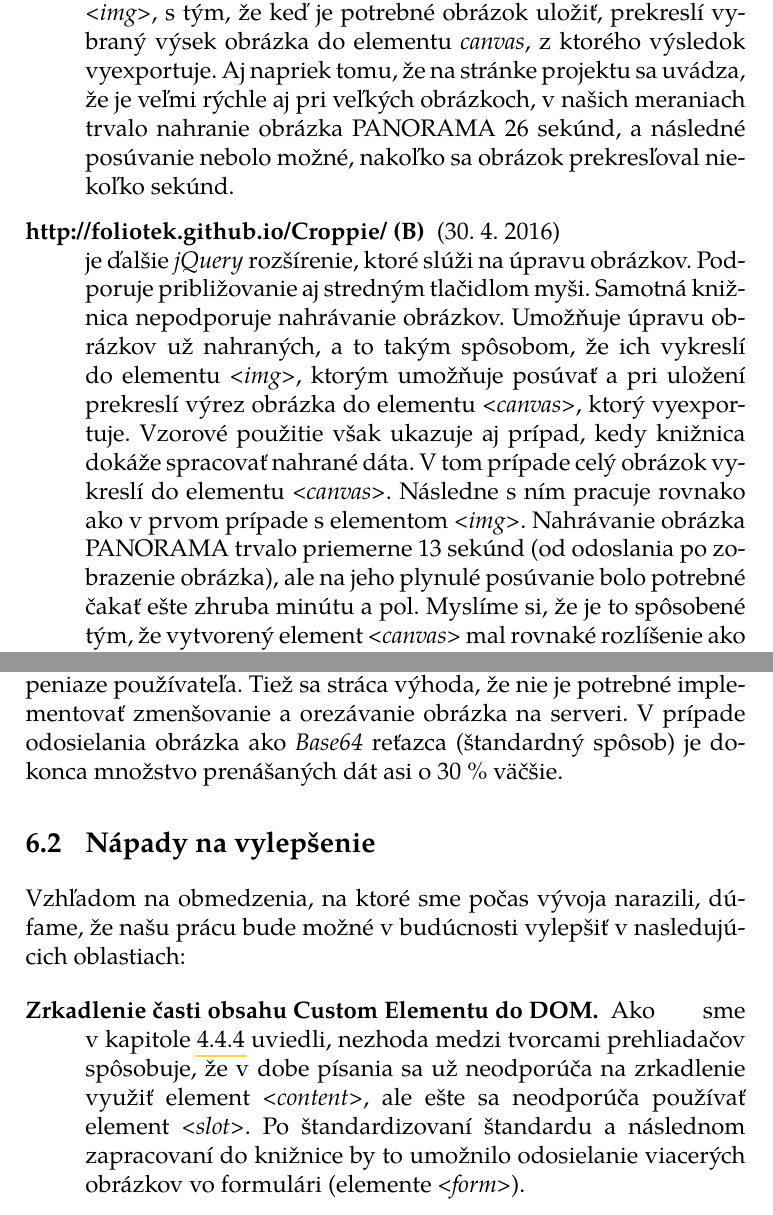
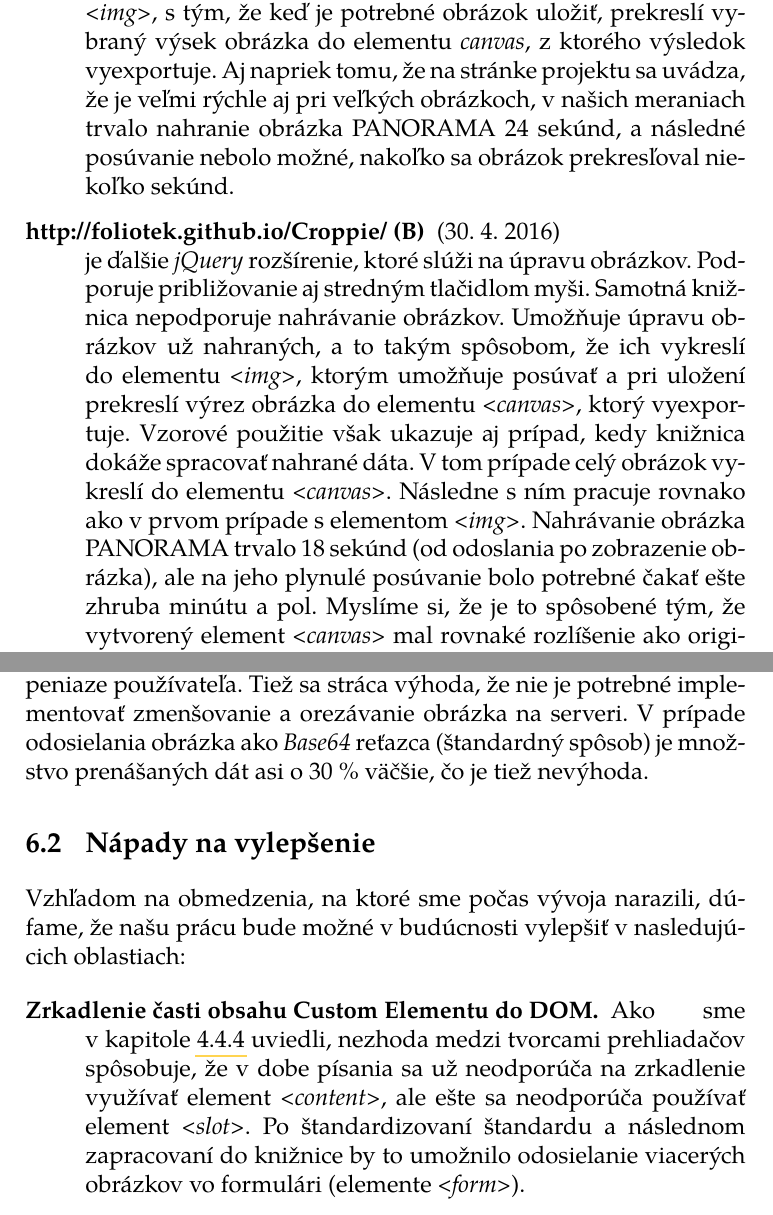
Before and after one commit to tomasbonco/bthesis, a LaTeX thesis (main.tex, which reads src/4/main.tex, src/5/main.tex): two parts of pages 44 and 48 of 51, joined at a grey line, cut so that both start at the same text. The pictures show the PDF file dist/thesis.pdf that the author committed with the source.

Commit message:
Fixed last typos.

```diff
--- a/src/4/main.tex
+++ b/src/4/main.tex
@@ -18,12 +18,12 @@ Testy sme vykonávali s~dvoma obrázkami -- s~obrázkom ABSTRACT ($3000\times200
 \begin{description}
 
 	\item[http://scottcheng.github.io/cropit/ (A)] (30. 4. 2016)\\
-	je \emph{jQuery} rozšírením, umožňuje nahrávať obrázky pomocou \emph{Drag\&Drop} aj vybraním obrázka cez~modálne okno. Podporuje približovanie (len pomocou posuvníka), a~tiež rotovanie obrázka. Na~vykresľovanie obrázka nepoužíva \emph{<canvas>}, ale \emph{<img>}, s~tým, že keď je potrebné obrázok uložiť, prekreslí vybraný výsek obrázka do~elementu \emph{canvas}, z~ktorého výsledok vyexportuje. Aj napriek tomu, že na~stránke projektu sa uvádza, že je veľmi rýchle aj pri~veľkých obrázkoch, v~našich meraniach trvalo nahranie obrázka PANORAMA 26 sekúnd, a~následné posúvanie nebolo možné, nakoľko sa obrázok prekresľoval niekoľko sekúnd.
+	je \emph{jQuery} rozšírením, umožňuje nahrávať obrázky pomocou \emph{Drag\&Drop} aj vybraním obrázka cez~modálne okno. Podporuje približovanie (len pomocou posuvníka), a~tiež rotovanie obrázka. Na~vykresľovanie obrázka nepoužíva \emph{<canvas>}, ale \emph{<img>}, s~tým, že keď je potrebné obrázok uložiť, prekreslí vybraný výsek obrázka do~elementu \emph{canvas}, z~ktorého výsledok vyexportuje. Aj napriek tomu, že na~stránke projektu sa uvádza, že je veľmi rýchle aj pri~veľkých obrázkoch, v~našich meraniach trvalo nahranie obrázka PANORAMA 24 sekúnd, a~následné posúvanie nebolo možné, nakoľko sa obrázok prekresľoval niekoľko sekúnd.
 
 	%25.99
 
 	\item[http://foliotek.github.io/Croppie/ (B)] (30. 4. 2016)\\
-	je ďalšie \emph{jQuery} rozšírenie, ktoré slúži na~úpravu obrázkov. Podporuje približovanie aj stredným tlačidlom myši. Samotná knižnica nepodporuje nahrávanie obrázkov. Umožňuje úpravu obrázkov už nahraných, a~to takým spôsobom, že ich vykreslí do~elementu \emph{<img>}, ktorým umožňuje posúvať a~pri uložení prekreslí výrez obrázka do~elementu \emph{<canvas>}, ktorý vyexportuje. Vzorové použitie však ukazuje aj prípad, kedy knižnica dokáže spracovať nahrané dáta. V~tom prípade celý obrázok vykreslí do~elementu \emph{<canvas>}. Následne s~ním pracuje rovnako ako v~prvom prípade s~elementom \emph{<img>}. Nahrávanie obrázka PANORAMA trvalo priemerne 13 sekúnd (od odoslania po~zobrazenie obrázka), ale na~jeho plynulé posúvanie bolo potrebné čakať ešte zhruba minútu a~pol. Myslíme si, že je to spôsobené tým, že vytvorený element \emph{<canvas>} mal rovnaké rozlíšenie ako originálny obrázok, čo značne predlžovalo dobu vykreslenia v~prehliadači.
+	je ďalšie \emph{jQuery} rozšírenie, ktoré slúži na~úpravu obrázkov. Podporuje približovanie aj stredným tlačidlom myši. Samotná knižnica nepodporuje nahrávanie obrázkov. Umožňuje úpravu obrázkov už nahraných, a~to takým spôsobom, že ich vykreslí do~elementu \emph{<img>}, ktorým umožňuje posúvať a~pri uložení prekreslí výrez obrázka do~elementu \emph{<canvas>}, ktorý vyexportuje. Vzorové použitie však ukazuje aj prípad, kedy knižnica dokáže spracovať nahrané dáta. V~tom prípade celý obrázok vykreslí do~elementu \emph{<canvas>}. Následne s~ním pracuje rovnako ako v~prvom prípade s~elementom \emph{<img>}. Nahrávanie obrázka PANORAMA trvalo 18 sekúnd (od odoslania po~zobrazenie obrázka), ale na~jeho plynulé posúvanie bolo potrebné čakať ešte zhruba minútu a~pol. Myslíme si, že je to spôsobené tým, že vytvorený element \emph{<canvas>} mal rovnaké rozlíšenie ako originálny obrázok, čo značne predlžovalo dobu vykreslenia v~prehliadači.
 
 	%15.34
 	%2.06.11
--- a/src/5/main.tex
+++ b/src/5/main.tex
@@ -9,7 +9,7 @@ Po predstavení a~rozbore nášho riešenia v~kapitole \ref{sec:solution} sme ho
 
 \section{Prínosy a~odporúčané použitie}
 
-Knižnica umožňuje okamžite zobraziť obrázok bez~potreby serveru. Všetky zmeny sa dejú v~prehliadači, a~teda skúsenosť používateľa nie je zaťažená načítavaním. Odporúčame ju používať na~projekty, kde je známe finálne rozlíšenie zobrazovaného obrázka (napr. blogy, internetové obchody, firemné stránky, profilové obrázky) a~nie je potrebné si uchovávať pôvodný veľký obrázok. Hoci je možné použiť knižnicu aj v~takýchto prípadoch, strácajú sa ďalšie prínosy knižnice -- napríklad skutočnosť, že sa odosiela zmenšená a~orezaná verzia, ktorá tak menej zaťažuje sieť a~v prípade spoplatnených mobilných dát šetrí peniaze používateľa. Tiež sa stráca výhoda, že nie je potrebné implementovať zmenšovanie a~orezávanie obrázka na~serveri. V~prípade odosielania obrázka ako \emph{Base64} reťazca (štandardný spôsob) je dokonca množstvo prenášaných dát asi o~30 \% väčšie.
+Knižnica umožňuje okamžite zobraziť obrázok bez~potreby serveru. Všetky zmeny sa dejú v~prehliadači, a~teda skúsenosť používateľa nie je zaťažená načítavaním. Odporúčame ju používať na~projekty, kde je známe finálne rozlíšenie zobrazovaného obrázka (napr. blogy, internetové obchody, firemné stránky, profilové obrázky) a~nie je potrebné si uchovávať pôvodný veľký obrázok. Hoci je možné použiť knižnicu aj v~takýchto prípadoch, strácajú sa ďalšie prínosy knižnice -- napríklad skutočnosť, že sa odosiela zmenšená a~orezaná verzia, ktorá tak menej zaťažuje sieť a~v prípade spoplatnených mobilných dát šetrí peniaze používateľa. Tiež sa stráca výhoda, že nie je potrebné implementovať zmenšovanie a~orezávanie obrázka na~serveri. V~prípade odosielania obrázka ako \emph{Base64} reťazca (štandardný spôsob) je množstvo prenášaných dát asi o~30 \% väčšie, čo je tiež nevýhoda.
 
 
 \section{Nápady na~vylepšenie}
@@ -18,7 +18,7 @@ Vzhľadom na~obmedzenia, na~ktoré sme počas vývoja narazili, dúfame, že na
 
 \begin{description}
 
-	\item[Zrkadlenie časti obsahu Custom Elementu do~DOM.] Ako sme v~kapitole \ref{sec:odoslanie-obrazka} uviedli, nezhoda medzi~tvorcami prehliadačov spôsobuje, že v~dobe písania sa už neodporúča na~zrkadlenie využiť element \emph{<content>}, ale ešte sa neodporúča používať element \emph{<slot>}. Po~štandardizovaní štandardu a~následnom zapracovaní do~knižnice by to umožnilo odosielanie viacerých obrázkov vo formulári (elemente \emph{<form>}).
+	\item[Zrkadlenie časti obsahu Custom Elementu do~DOM.] Ako sme v~kapitole \ref{sec:odoslanie-obrazka} uviedli, nezhoda medzi~tvorcami prehliadačov spôsobuje, že v~dobe písania sa už neodporúča na~zrkadlenie využívať element \emph{<content>}, ale ešte sa neodporúča používať element \emph{<slot>}. Po~štandardizovaní štandardu a~následnom zapracovaní do~knižnice by to umožnilo odosielanie viacerých obrázkov vo formulári (elemente \emph{<form>}).
 
 	\item[Odosielanie obrázkov ako \emph{Blob}.] Vzhľadom na~to, že ukladanie obrázka ako \emph{Base64} reťazec zväčšuje jeho veľkosť o~30 \%, ideálne by bolo ukladať a~prenášať ho ako \emph{Blob}. To je v~dobe písania tejto práce podporované len v~prehliadači Mozilla Firefox, IE 11 a~Google Chrome ohlásil podporu v~budúcej verzii (50) \cite{Canvas_toBlob}.
 
```
Also changed, not shown: main.tex (+1 -1 lines), src/2/main.tex (+1 -1 lines), src/3/main.tex (+2 -2 lines), dist/thesis.pdf, src/5/main.tex (2 more changed lines).
